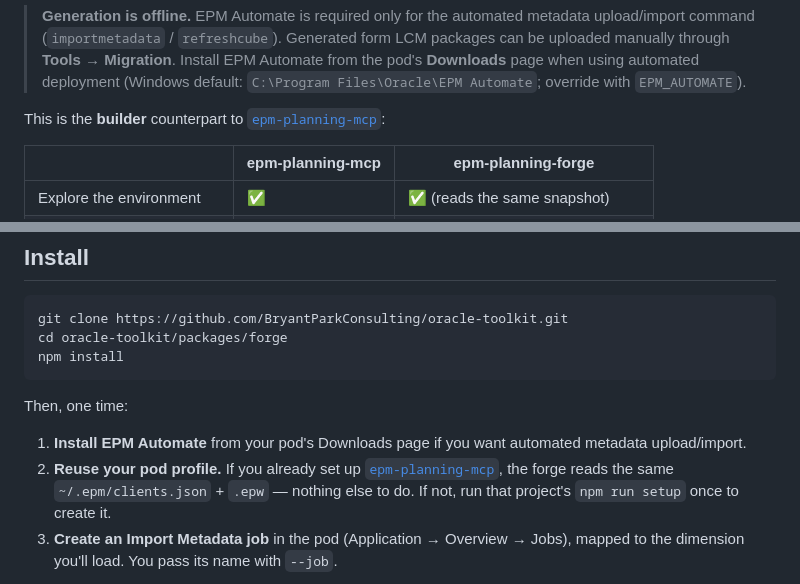
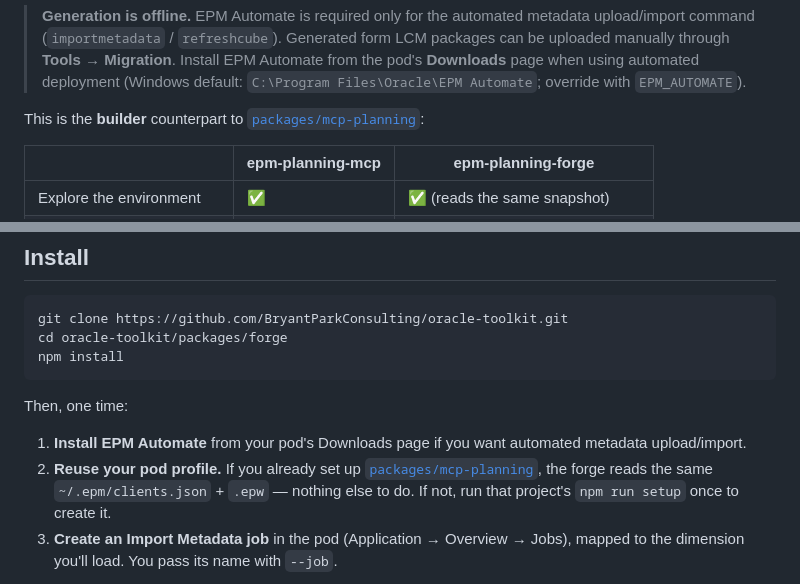
Before and after one commit to BryantParkConsulting/oracle-toolkit, a Markdown page: packages/forge/README.md, 2 parts joined by grey strips. Rendered like a GitHub page.

Commit message:
docs(forge): two links named a repo that no longer exists
79049be rewrote the URLs from the personal account to BPC but left the link text,
so the forge README offered `epm-planning-mcp` as a link landing on the monorepo
root. The repo is public — a reader clicking a package name and arriving somewhere
that never mentions it has to work out the split themselves.

They now point at ../mcp-planning, which is where that code actually lives. The
comparison table keeps the npm package names, which are still what package.json
declares.

Co-Authored-By: Claude Opus 5 <noreply@anthropic.com>

```diff
--- a/packages/forge/README.md
+++ b/packages/forge/README.md
@@ -19,7 +19,7 @@ explicit operations.
 > `C:\Program Files\Oracle\EPM Automate`; override with `EPM_AUTOMATE`).
 
 This is the **builder** counterpart to
-[`epm-planning-mcp`](https://github.com/BryantParkConsulting/oracle-toolkit):
+[`packages/mcp-planning`](../mcp-planning):
 
 | | epm-planning-mcp | **epm-planning-forge** |
 | --- | --- | --- |
@@ -42,7 +42,7 @@ Then, one time:
 1. **Install EPM Automate** from your pod's Downloads page if you want automated
    metadata upload/import.
 2. **Reuse your pod profile.** If you already set up
-   [`epm-planning-mcp`](https://github.com/BryantParkConsulting/oracle-toolkit), the forge
+   [`packages/mcp-planning`](../mcp-planning), the forge
    reads the same `~/.epm/clients.json` + `.epw` — nothing else to do. If not, run that
    project's `npm run setup` once to create it.
 3. **Create an Import Metadata job** in the pod (Application → Overview → Jobs), mapped to
```
